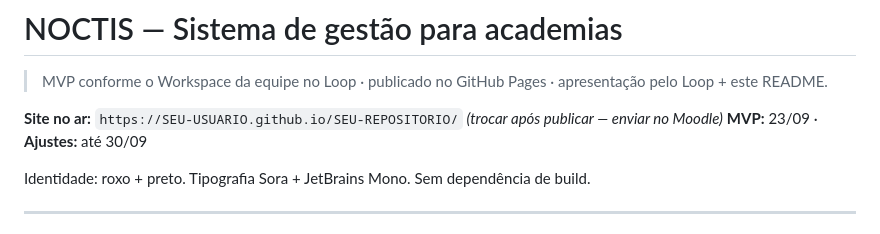
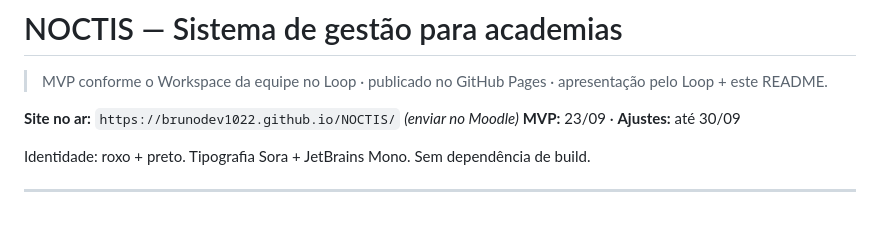
Before and after one commit to brunodev1022/NOCTIS, a Markdown page: README.md, the part around the change. Drawn GitHub-style.

Commit message:
Atualiza URL do site no README

```diff
--- a/README.md
+++ b/README.md
@@ -2,7 +2,7 @@
 
 > MVP conforme o Workspace da equipe no Loop · publicado no GitHub Pages · apresentação pelo Loop + este README.
 
-**Site no ar:** `https://SEU-USUARIO.github.io/SEU-REPOSITORIO/` *(trocar após publicar — enviar no Moodle)*
+**Site no ar:** `https://brunodev1022.github.io/NOCTIS/` *(enviar no Moodle)*
 **MVP:** 23/09 · **Ajustes:** até 30/09
 
 Identidade: roxo + preto. Tipografia Sora + JetBrains Mono. Sem dependência de build.
```
